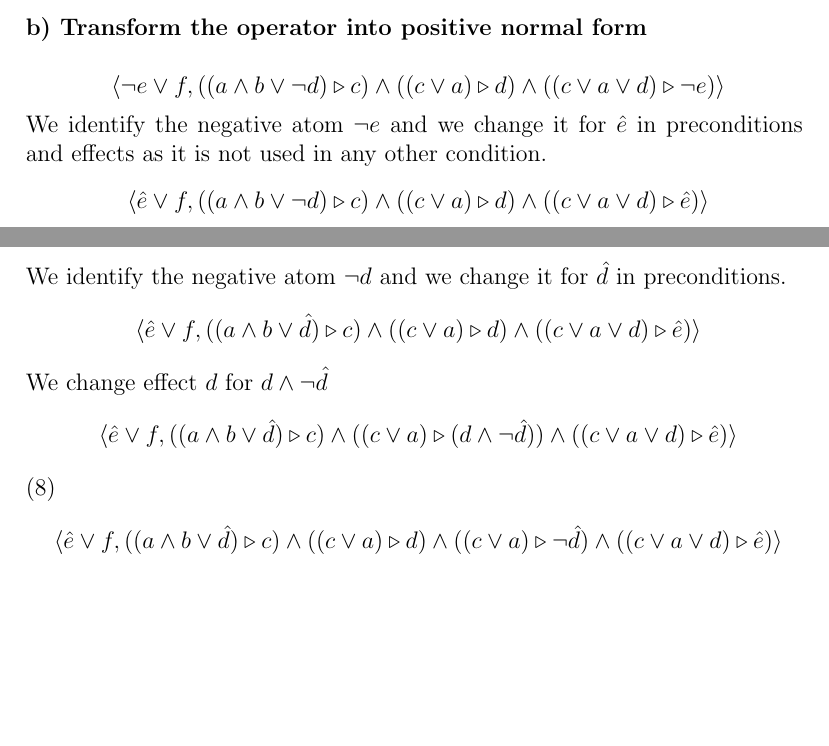
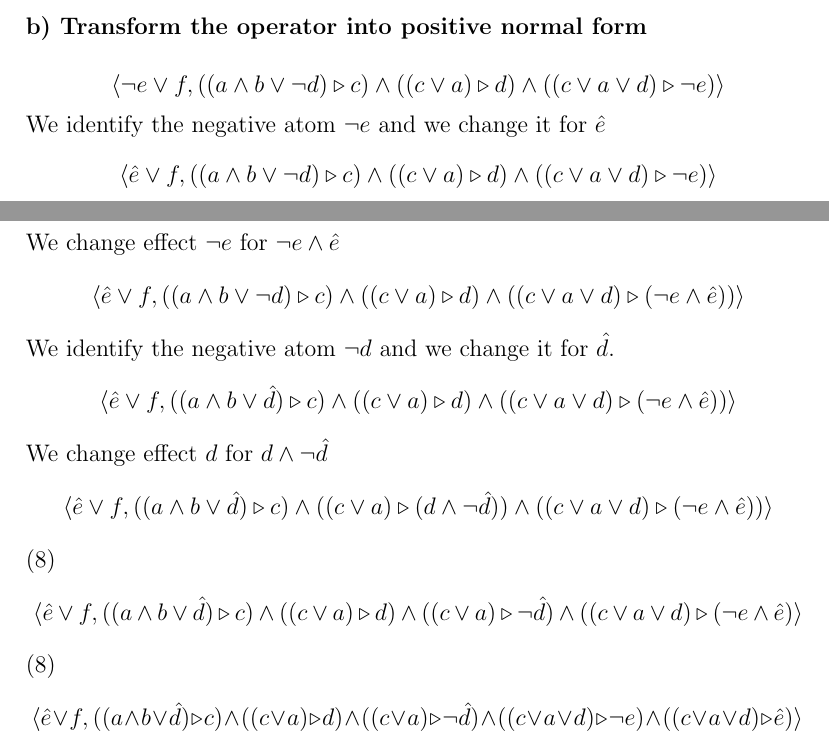
Before and after one commit to ErickRosete/AIPlanning, a LaTeX problem sheet (Exercise2/Exercise2.tex): two parts of pages 1 and 2 of 2, joined at a grey line, cut so that both start at the same text, the shorter picture padded with empty space. Compiled offline with pdfLaTeX.

Commit message:
change exercise 2.1 b)

```diff
--- a/Exercise2/Exercise2.tex
+++ b/Exercise2/Exercise2.tex
@@ -47,12 +47,17 @@
 	\[\ \langle\neg e \lor f, ((a \land b \lor \neg d) \triangleright c) \land ((c \lor a) \triangleright d) \land ((c \lor a \lor d) \triangleright \neg e) \rangle \]\\
 	\textbf{b) Transform the operator into positive normal form}\\
 	\[\ \langle\neg e \lor f, ((a \land b \lor \neg d) \triangleright c) \land ((c \lor a) \triangleright d) \land ((c \lor a \lor d) \triangleright \neg e) \rangle \]
-	We identify the negative atom $\neg e$ and we change it for $\hat{e}$ in preconditions and effects as it is not used in any other condition.
-	\[\ \langle \hat{e} \lor f, ((a \land b \lor \neg d) \triangleright c) \land ((c \lor a) \triangleright d) \land ((c \lor a \lor d) \triangleright \hat{e}) \rangle \]
-	We identify the negative atom $\neg d$ and we change it for $\hat{d}$ in preconditions.
-	\[\ \langle \hat{e} \lor f, ((a \land b \lor \hat{d}) \triangleright c) \land ((c \lor a) \triangleright d) \land ((c \lor a \lor d) \triangleright \hat{e}) \rangle \]
+	We identify the negative atom $\neg e$ and we change it for $\hat{e}$
+	\[\ \langle \hat{e} \lor f, ((a \land b \lor \neg d) \triangleright c) \land ((c \lor a) \triangleright d) \land ((c \lor a \lor d) \triangleright \neg e) \rangle \]
+	We change effect $\neg e$ for $\neg{e} \land \hat{e}$
+	\[\ \langle \hat{e} \lor f, ((a \land b \lor \neg d) \triangleright c) \land ((c \lor a) \triangleright d) \land ((c \lor a \lor d) \triangleright (\neg{e} \land \hat{e})) \rangle \]
+	We identify the negative atom $\neg d$ and we change it for $\hat{d}$.
+	\[\ \langle \hat{e} \lor f, ((a \land b \lor \hat{d}) \triangleright c) \land ((c \lor a) \triangleright d) \land ((c \lor a \lor d) \triangleright (\neg{e} \land \hat{e})) \rangle \]
 	We change effect $d$ for $d \land \neg \hat{d}$
-	\[\ \langle \hat{e} \lor f, ((a \land b \lor \hat{d}) \triangleright c) \land ((c \lor a) \triangleright (d \land \neg\hat{d})) \land ((c \lor a \lor d) \triangleright \hat{e}) \rangle \]
+	\[\ \langle \hat{e} \lor f, ((a \land b \lor \hat{d}) \triangleright c) \land ((c \lor a) \triangleright (d \land \neg \hat{d})) \land ((c \lor a \lor d) \triangleright (\neg{e} \land \hat{e})) \rangle \]
 	(8)
-	\[\ \langle \hat{e} \lor f, ((a \land b \lor \hat{d}) \triangleright c) \land ((c \lor a) \triangleright d) \land ((c \lor a) \triangleright \neg\hat{d}) \land ((c \lor a \lor d) \triangleright \hat{e}) \rangle \]
+	\[\ \langle \hat{e} \lor f, ((a \land b \lor \hat{d}) \triangleright c) \land ((c \lor a) \triangleright d) \land ((c \lor a) \triangleright \neg\hat{d}) \land ((c \lor a \lor d) \triangleright (\neg{e} \land \hat{e}) \rangle \]
+	(8)
+	\[\ \langle \hat{e} \lor f, ((a \land b \lor \hat{d}) \triangleright c) \land ((c \lor a) \triangleright d) \land ((c \lor a) \triangleright \neg\hat{d}) \land ((c \lor a \lor d) \triangleright \neg{e}) \land ((c \lor a \lor d) \triangleright \hat{e}) \rangle \]
+
 \end{document}
```
Also changed, not shown: Exercise2/Exercise2.pdf, 2 other files.
